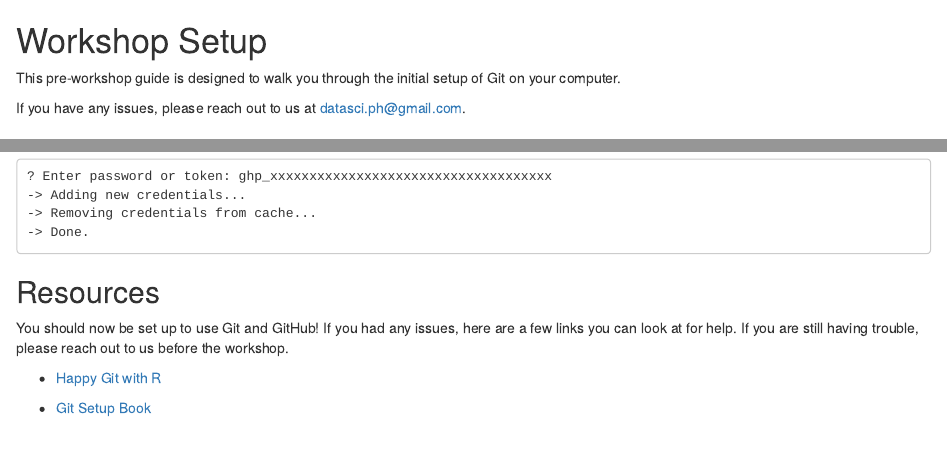
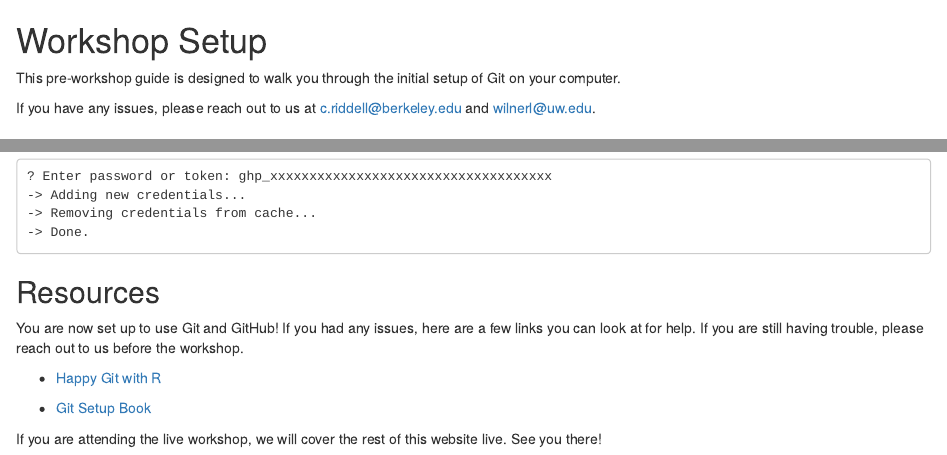
Before and after one commit to laurenwilner/github_training_site, an R Markdown document (00_setup.Rmd): the page in a window 1100 px wide, from its top, and a second part further down, joined at a grey line. Rendered offline with R 4.5, knitr and Pandoc, with nearby package versions; drawn as R Markdown's standard HTML page in place of the format the file asks for; some code elsewhere in the file could not run offline.

Commit message:
third set of changes to setup

````diff
--- a/00_setup.Rmd
+++ b/00_setup.Rmd
@@ -7,7 +7,8 @@
 This pre-workshop guide is designed to walk you through the initial setup of Git
 on your computer.
 
-If you have any issues, please reach out to us at datasci.ph@gmail.com.
+If you have any issues, please reach out to us at c.riddell@berkeley.edu and
+wilnerl@uw.edu.
 
 ## Introduction
 
@@ -161,10 +162,13 @@
 
 ## Resources
 
-You should now be set up to use Git and GitHub! If you had any issues, here are
+You are now set up to use Git and GitHub! If you had any issues, here are
 a few links you can look at for help. If you are still having trouble, please
 reach out to us before the workshop.
 
 - [Happy Git with R](https://happygitwithr.com/)
 
 - [Git Setup Book](https://git-scm.com/book/en/v2/Getting-Started-About-Version-ControlLinks)
+
+If you are attending the live workshop, we will cover the rest of this website
+live. See you there!
--- a/index.Rmd
+++ b/index.Rmd
@@ -25,7 +25,8 @@
 
 **Questions? Comments?**
 
-Contact us at datasci.ph@gmail.com if you have questions, comments, or feedback!
+Contact us at c.riddell@berkeley.edu and wilnerl@uw.edu if you have questions,
+comments, or feedback!
 
 ```{r, eval=FALSE, include=FALSE}
 bookdown::render_book()
````
Also changed, not shown: 00_setup.knit.md, index.md, 5 other files.
